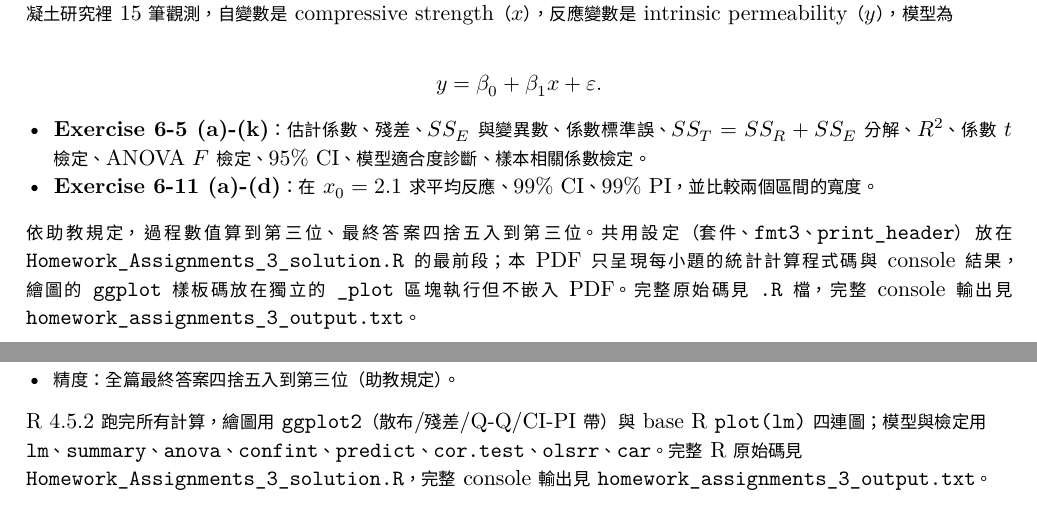
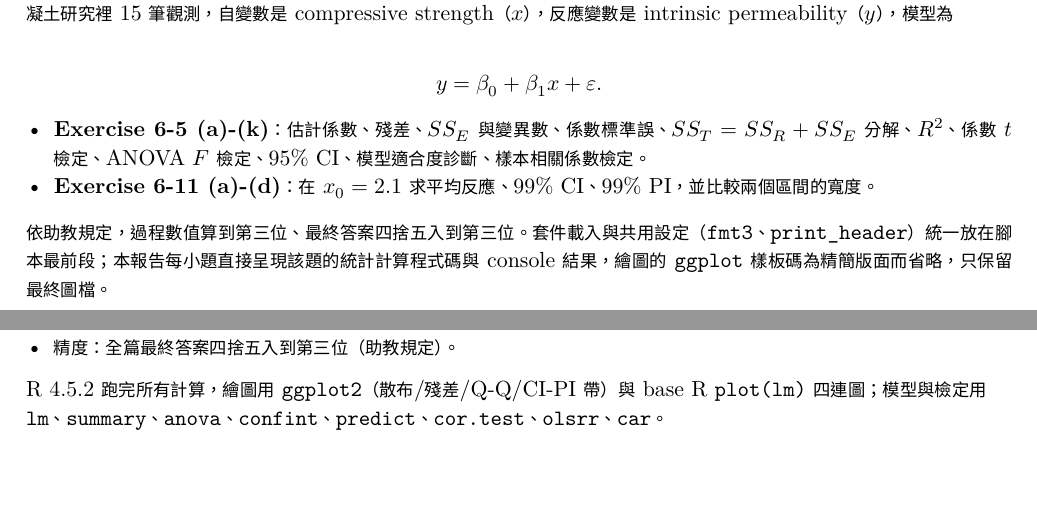
Before and after one commit to thc1006/nycu-statistics-EEEC00014, an R Markdown document (homework3/homework3.Rmd): two parts of pages 3 and 15 of 15, joined at a grey line, cut so that both start at the same text, the shorter picture padded with empty space. The pictures show the output file homework3/homework3.pdf that the author committed with the source.

Commit message:
hw3：報告不再指向未一併繳交的 .R / .txt 檔
PDF 只有自己會交，所以拿掉 Overview 與結語裡「完整原始碼見
Homework_Assignments_3_solution.R、完整 console 輸出見
homework_assignments_3_output.txt」這類死指標；改寫成報告自身已含每題的
計算程式碼與 console 結果。output.md 開頭同類參照一併清掉。
（read_chunk 那行是建置機制、不出現在 PDF，保留。）

```diff
--- a/homework3/homework3.Rmd
+++ b/homework3/homework3.Rmd
@@ -101,11 +101,9 @@ $$
 - **Exercise 6-11 (a)-(d)**：在 $x_0 = 2.1$ 求平均反應、99% CI、99% PI，並比較
   兩個區間的寬度。
 
-依助教規定，過程數值算到第三位、最終答案四捨五入到第三位。共用設定（套件、
-`fmt3`、`print_header`）放在 `Homework_Assignments_3_solution.R` 的最前段；本
-PDF 只呈現每小題的統計計算程式碼與 console 結果，繪圖的 `ggplot` 樣板碼放在獨立
-的 `_plot` 區塊執行但不嵌入 PDF。完整原始碼見 `.R` 檔，完整 console 輸出見
-`homework_assignments_3_output.txt`。
+依助教規定，過程數值算到第三位、最終答案四捨五入到第三位。套件載入與共用設定
+（`fmt3`、`print_header`）統一放在腳本最前段；本報告每小題直接呈現該題的統計計算
+程式碼與 console 結果，繪圖的 `ggplot` 樣板碼為精簡版面而省略，只保留最終圖檔。
 
 \newpage
 
@@ -241,6 +239,4 @@ knitr::include_graphics("figures/6-11_ci_pi_band.png")
 R 4.5.2 跑完所有計算，繪圖用 \texttt{ggplot2}（散布/殘差/Q-Q/CI-PI 帶）與 base R
 \texttt{plot(lm)} 四連圖；模型與檢定用 \texttt{lm}、\texttt{summary}、\texttt{anova}、
 \texttt{confint}、\texttt{predict}、\texttt{cor.test}、\texttt{olsrr}、\texttt{car}。
-完整 R 原始碼見 \texttt{Homework\_Assignments\_3\_solution.R}，完整 console 輸出見
-\texttt{homework\_assignments\_3\_output.txt}。
 \end{flushleft}
```
Also changed, not shown: homework3/homework_assignments_3_output.md (+2 -3 lines), homework3/homework3.pdf.
